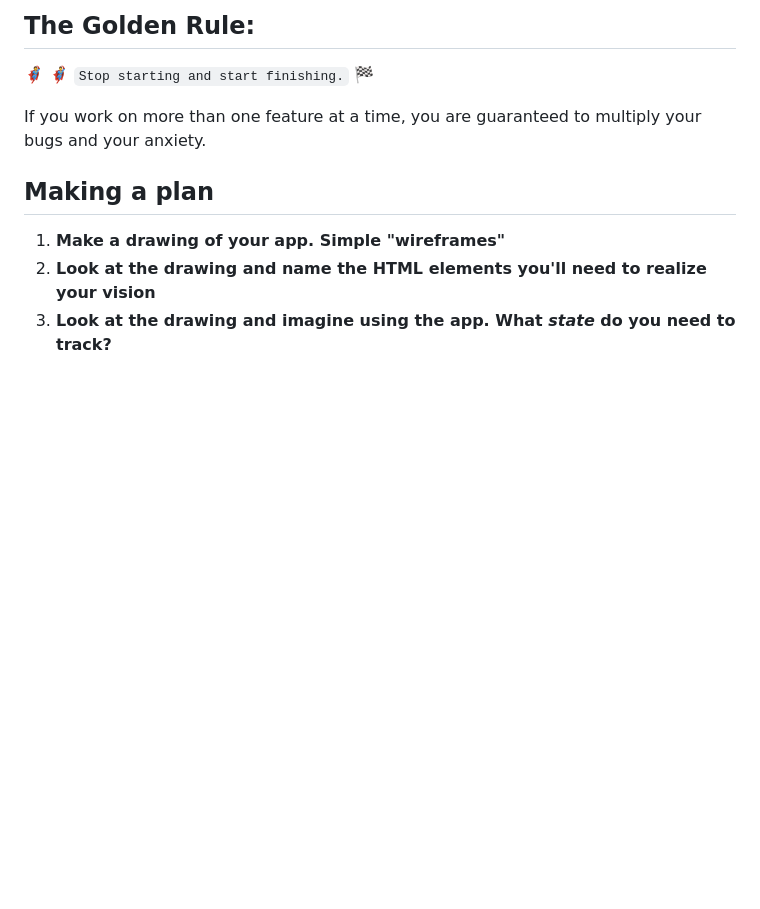
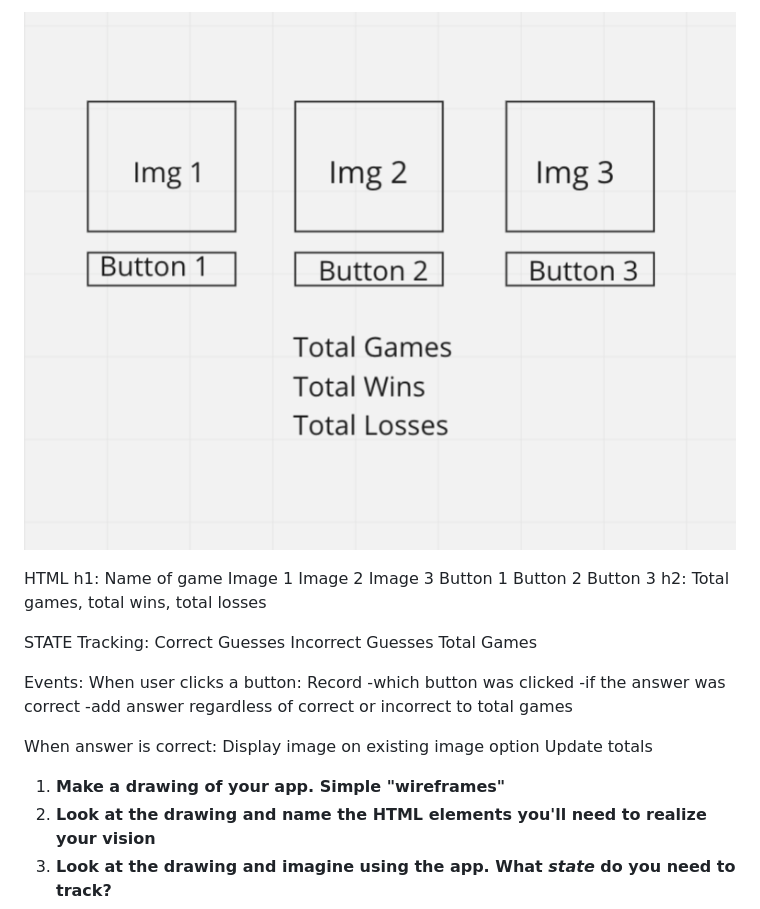
Before and after one commit to lauriefish22/shells, a Markdown page: README.md, the part around the change. Drawn GitHub-style; pictures changed too: assets/Screenshot 2023-01-10 at 10.48.22 AM.png (added); blank space fills up the shorter version.

```diff
--- a/README.md
+++ b/README.md
@@ -1,10 +1,31 @@
-## The Golden Rule:
+![wirefram](./assets/Screenshot%202023-01-10%20at%2010.48.22%20AM.png)
 
-🦸 🦸‍♂️ `Stop starting and start finishing.` 🏁
+HTML
+h1: Name of game
+Image 1
+Image 2
+Image 3
+Button 1
+Button 2
+Button 3
+h2: Total games, total wins, total losses
 
-If you work on more than one feature at a time, you are guaranteed to multiply your bugs and your anxiety.
+STATE
+Tracking:
+Correct Guesses
+Incorrect Guesses
+Total Games
 
-## Making a plan
+Events:
+When user clicks a button:
+Record
+-which button was clicked
+-if the answer was correct
+-add answer regardless of correct or incorrect to total games
+
+When answer is correct:
+Display image on existing image option
+Update totals
 
 1. **Make a drawing of your app. Simple "wireframes"**
 1. **Look at the drawing and name the HTML elements you'll need to realize your vision**
```
Also changed, not shown: assets/bb-removebg-preview.png (added), assets/cm-removebg-preview.png (added), assets/elmo-removebg-preview.png (added), 2 other files.
